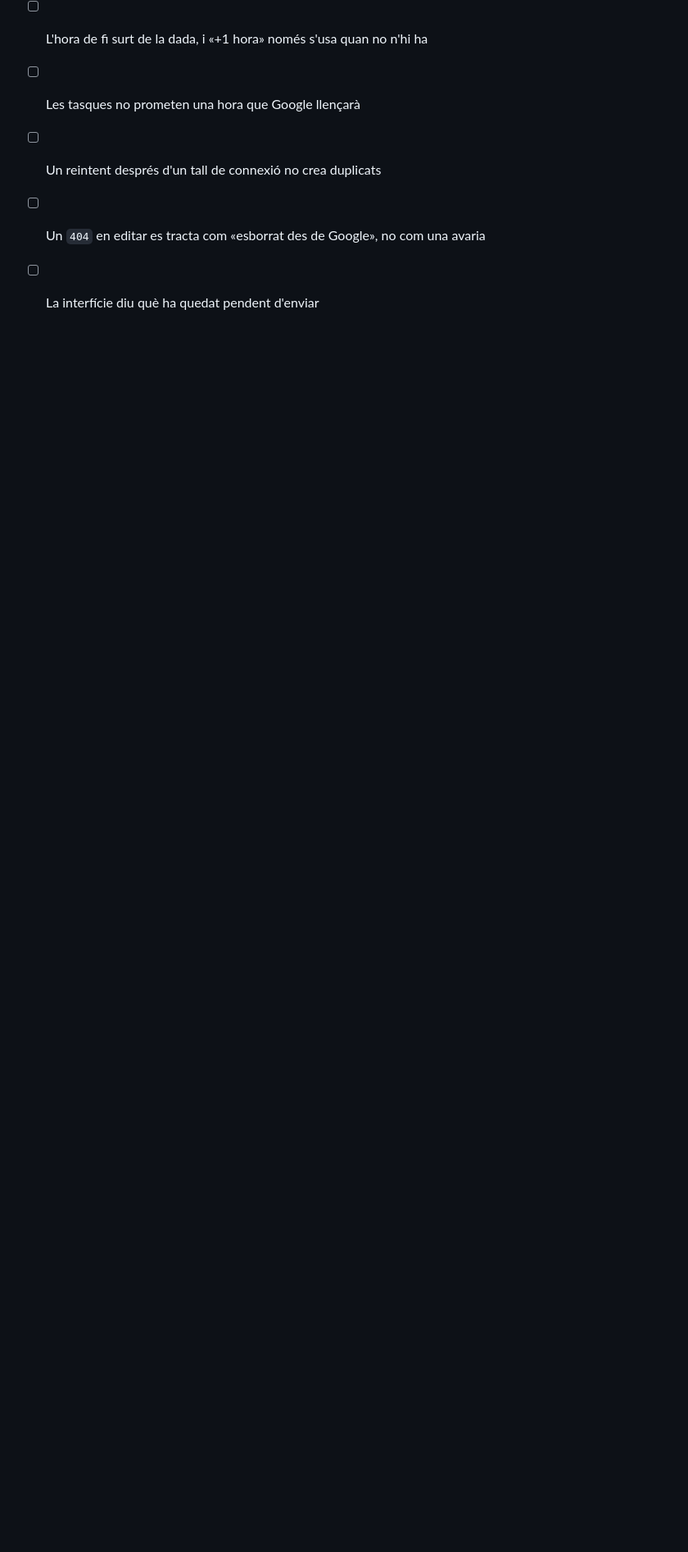
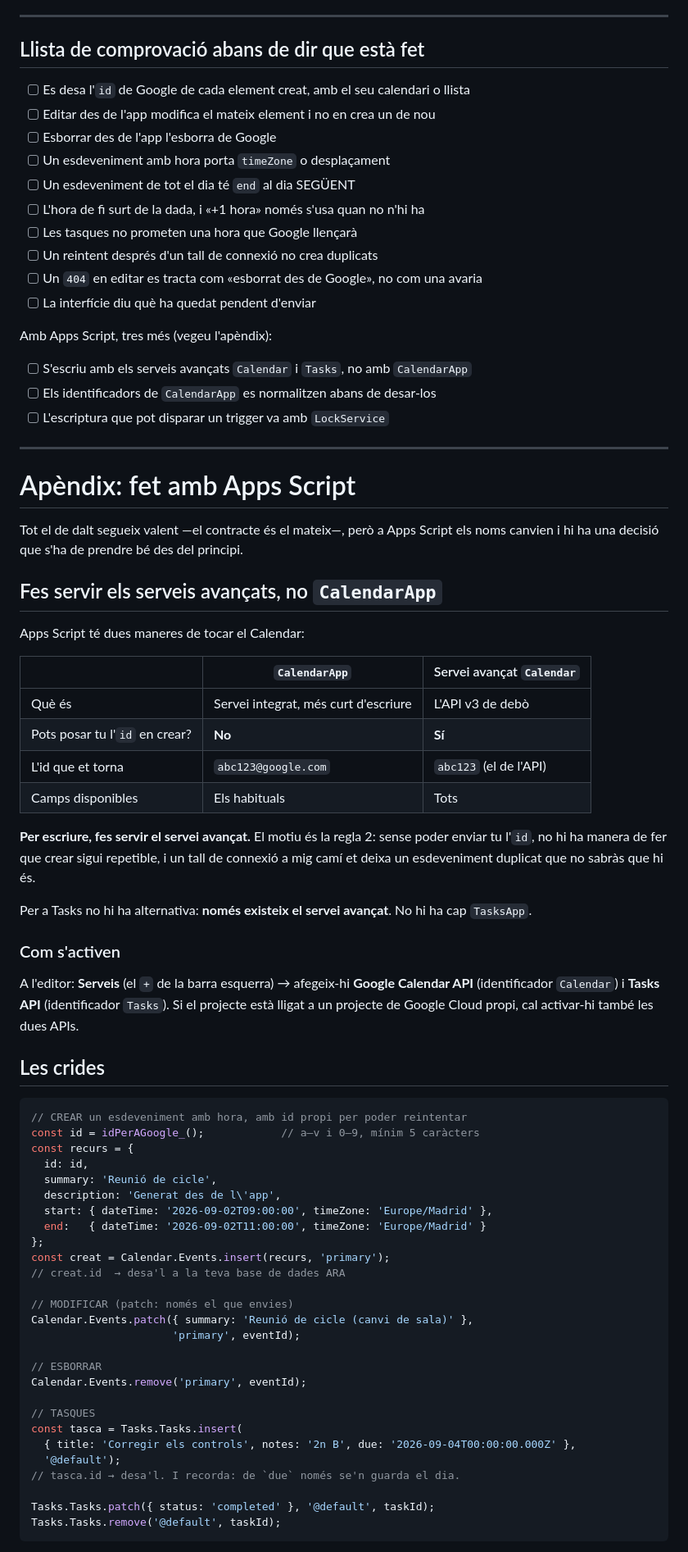
Before and after one commit to poldpm/jefe, a Markdown page: docs/05-escriure-a-google.md, the part around one of its changes. Shown at 82% size. Rendered like a GitHub page; blank space fills up the shorter version.

````diff
--- a/docs/05-escriure-a-google.md
+++ b/docs/05-escriure-a-google.md
@@ -214,3 +214,75 @@ permís és gastar peticions per acabar igual.
 - [ ] Un reintent després d'un tall de connexió no crea duplicats
 - [ ] Un `404` en editar es tracta com «esborrat des de Google», no com una avaria
 - [ ] La interfície diu què ha quedat pendent d'enviar
+
+Amb Apps Script, tres més (vegeu l'apèndix):
+
+- [ ] S'escriu amb els serveis avançats `Calendar` i `Tasks`, no amb `CalendarApp`
+- [ ] Els identificadors de `CalendarApp` es normalitzen abans de desar-los
+- [ ] L'escriptura que pot disparar un trigger va amb `LockService`
+
+---
+
+# Apèndix: fet amb Apps Script
+
+Tot el de dalt segueix valent —el contracte és el mateix—, però a Apps Script
+els noms canvien i hi ha una decisió que s'ha de prendre bé des del principi.
+
+## Fes servir els serveis avançats, no `CalendarApp`
+
+Apps Script té dues maneres de tocar el Calendar:
+
+| | `CalendarApp` | Servei avançat `Calendar` |
+|---|---|---|
+| Què és | Servei integrat, més curt d'escriure | L'API v3 de debò |
+| Pots posar tu l'`id` en crear? | **No** | **Sí** |
+| L'id que et torna | `abc123@google.com` | `abc123` (el de l'API) |
+| Camps disponibles | Els habituals | Tots |
+
+**Per escriure, fes servir el servei avançat.** El motiu és la regla 2: sense
+poder enviar tu l'`id`, no hi ha manera de fer que crear sigui repetible, i un
+tall de connexió a mig camí et deixa un esdeveniment duplicat que no sabràs
+que hi és.
+
+Per a Tasks no hi ha alternativa: **només existeix el servei avançat**. No hi
+ha cap `TasksApp`.
+
+### Com s'activen
+
+A l'editor: **Serveis** (el `+` de la barra esquerra) → afegeix-hi
+**Google Calendar API** (identificador `Calendar`) i **Tasks API**
+(identificador `Tasks`). Si el projecte està lligat a un projecte de Google
+Cloud propi, cal activar-hi també les dues APIs.
+
+## Les crides
+
+```javascript
+// CREAR un esdeveniment amb hora, amb id propi per poder reintentar
+const id = idPerAGoogle_();            // a–v i 0–9, mínim 5 caràcters
+const recurs = {
+  id: id,
+  summary: 'Reunió de cicle',
+  description: 'Generat des de l\'app',
+  start: { dateTime: '2026-09-02T09:00:00', timeZone: 'Europe/Madrid' },
+  end:   { dateTime: '2026-09-02T11:00:00', timeZone: 'Europe/Madrid' }
+};
+const creat = Calendar.Events.insert(recurs, 'primary');
+// creat.id  → desa'l a la teva base de dades ARA
+
+// MODIFICAR (patch: només el que envies)
+Calendar.Events.patch({ summary: 'Reunió de cicle (canvi de sala)' },
+                      'primary', eventId);
+
+// ESBORRAR
+Calendar.Events.remove('primary', eventId);
+
+// TASQUES
+const tasca = Tasks.Tasks.insert(
+  { title: 'Corregir els controls', notes: '2n B', due: '2026-09-04T00:00:00.000Z' },
+  '@default');
+// tasca.id → desa'l. I recorda: de `due` només se'n guarda el dia.
+
+Tasks.Tasks.patch({ status: 'completed' }, '@default', taskId);
+Tasks.Tasks.remove('@default', taskId);
+```
+
````
Also changed, not shown: other parts of docs/05-escriure-a-google.md (+81 -0 lines).
